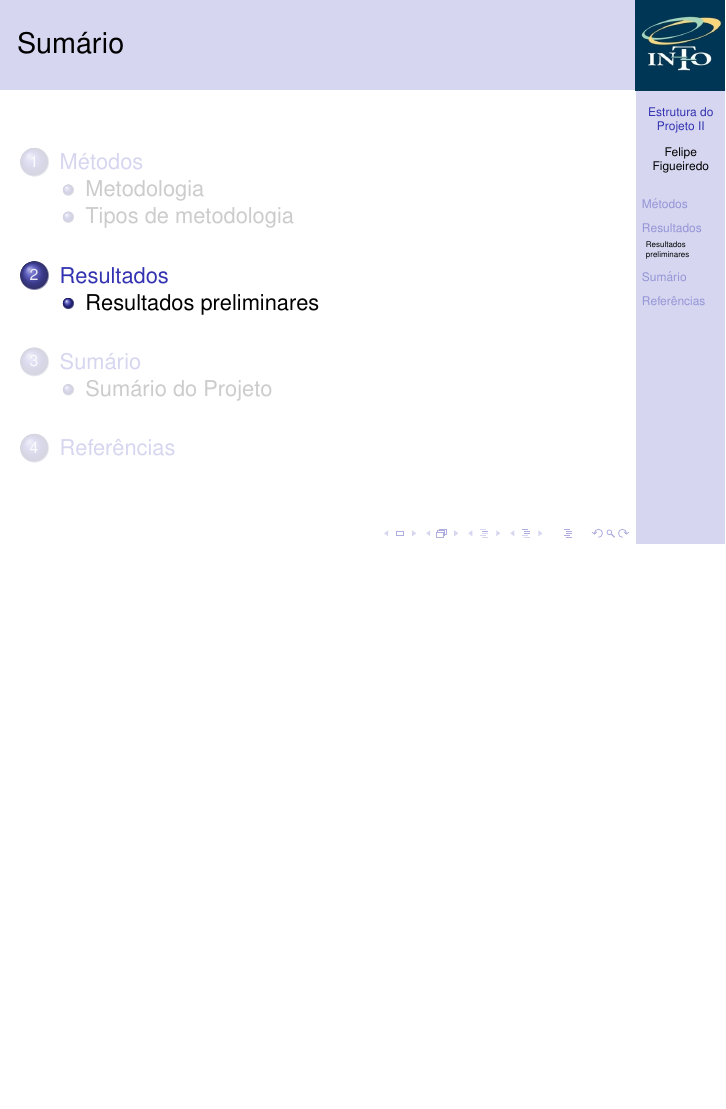
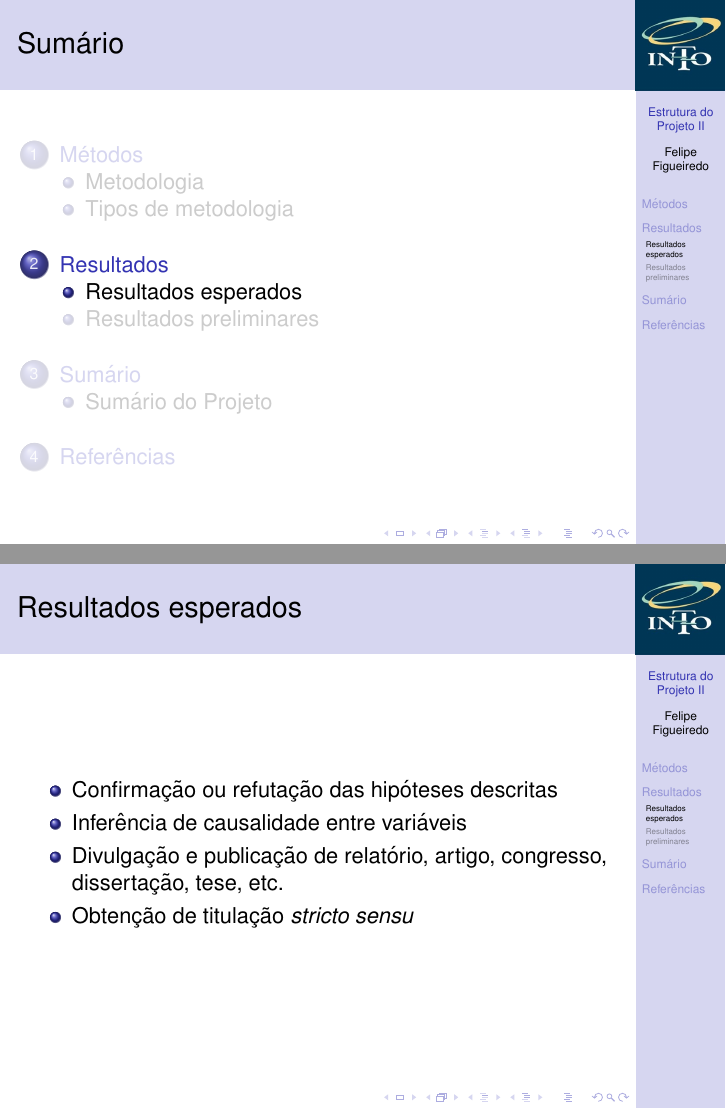
Before and after one commit to philsf/Metodologia_Cientifica, LaTeX slides (Aulas/MC - Aula ProjetoII.tex): page 30 of 32 before the commit and pages 30 and 34 of 37 after it, the two joined at a grey line, the shorter picture padded with empty space. Compiled offline with pdfLaTeX.

Commit message:
* Aulas/MC - Aula ProjetoII.tex: Resultados esperados

```diff
--- a/Aulas/MC - Aula ProjetoII.tex
+++ b/Aulas/MC - Aula ProjetoII.tex
@@ -251,8 +251,19 @@
 
 \section{Resultados}
 
+\subsection{Resultados esperados}
+
+\begin{frame}{Resultados esperados}
+  \begin{itemize}
+  \item Confirmação ou refutação das hipóteses descritas
+  \item Inferência de causalidade entre variáveis
+  \item Divulgação e publicação de relatório, artigo, congresso,
+    dissertação, tese, etc.
+  \item Obtenção de titulação {\em stricto sensu}
+  \end{itemize}
+\end{frame}
+
 \subsection{Resultados preliminares}
-
 
 \section{Sumário}
 
```
